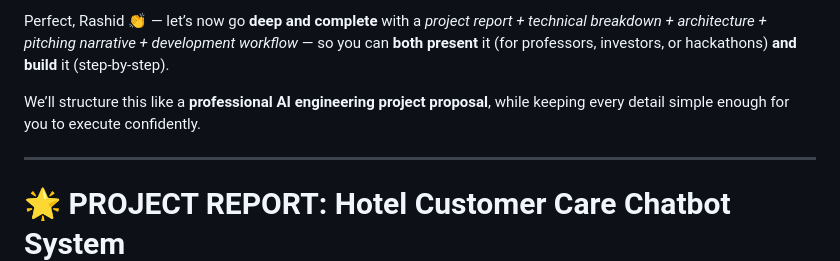
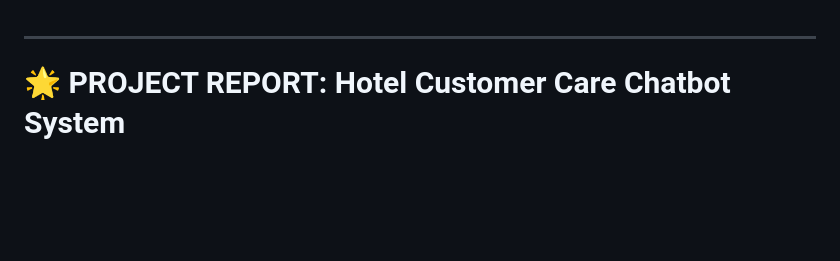
Before and after one commit to Rashidrxq/RxqAi, a Markdown page: README.md, the part around the change. Drawn GitHub-style; blank space fills up the shorter version.

```diff
--- a/README.md
+++ b/README.md
@@ -1,6 +1,4 @@
-Perfect, Rashid 👏 — let’s now go **deep and complete** with a *project report + technical breakdown + architecture + pitching narrative + development workflow* — so you can **both present** it (for professors, investors, or hackathons) **and build** it (step-by-step).
 
-We’ll structure this like a **professional AI engineering project proposal**, while keeping every detail simple enough for you to execute confidently.
 
 ---
 
```
